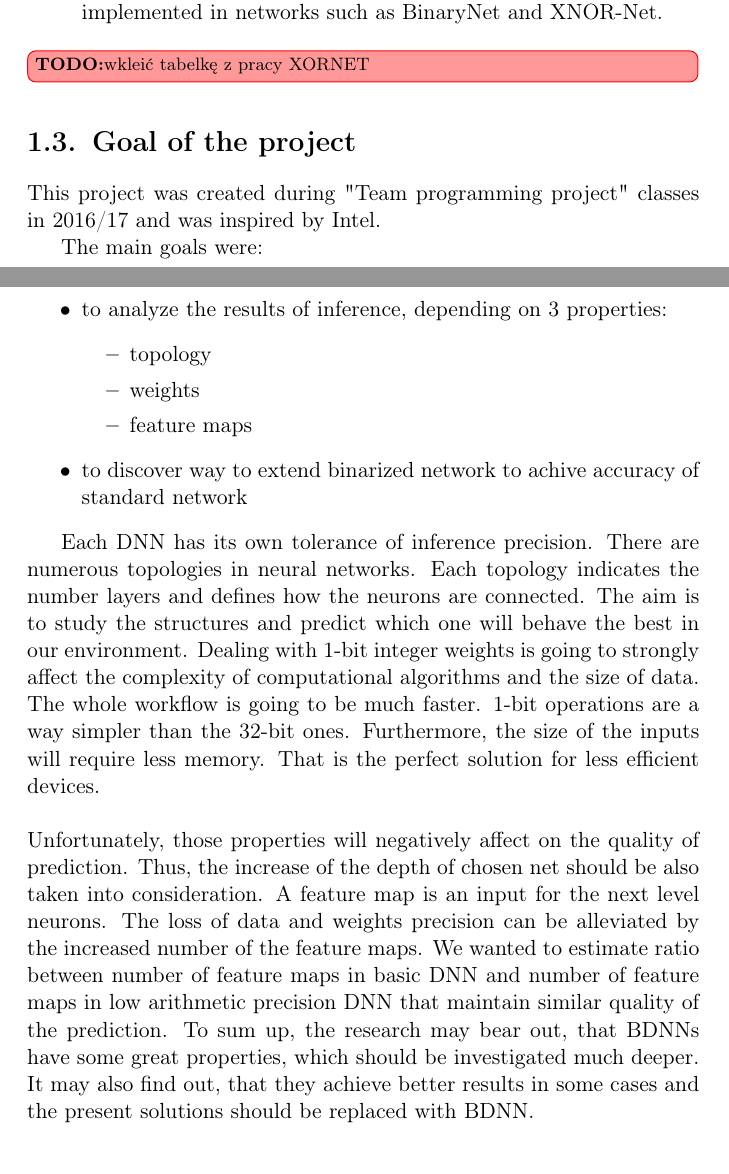
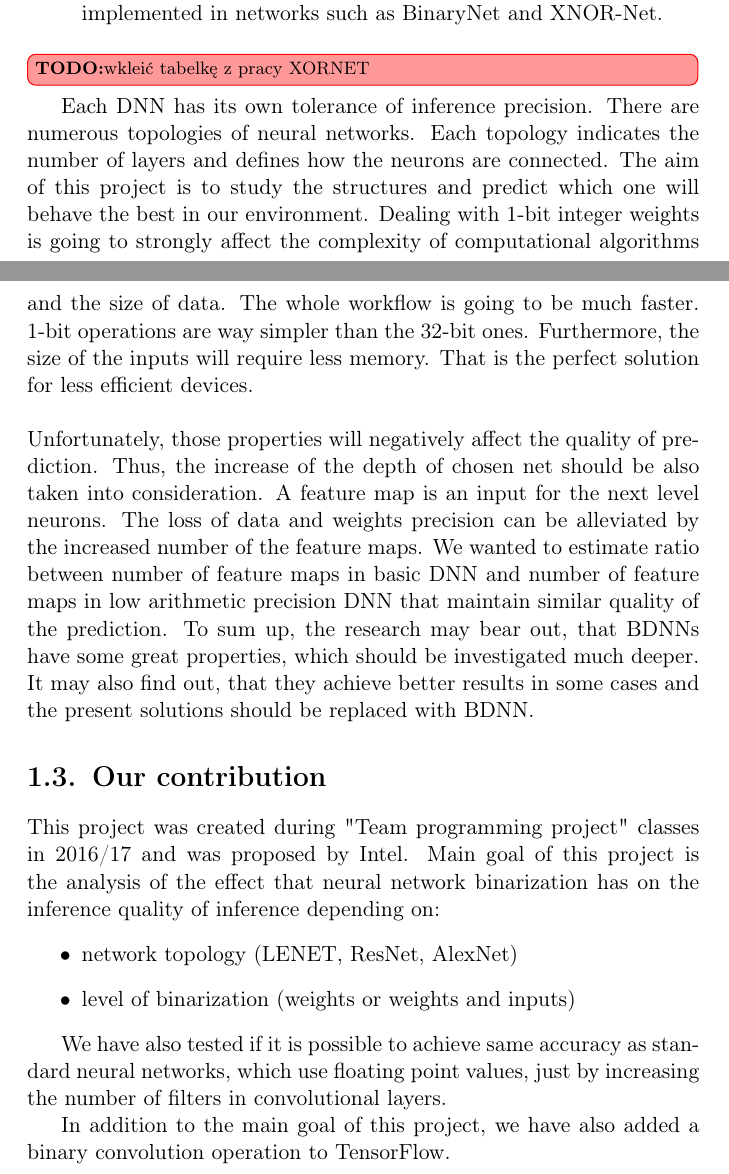
Before and after one commit to pierewoj/zpp, a LaTeX thesis (docs/licencjat.tex): two parts of pages 8 and 9 of 27, joined at a grey line, cut so that both start at the same text. Compiled offline with pdfLaTeX.

Commit message:
dopisanie celu pracy, fixy w rozdziale introduction

```diff
--- a/docs/licencjat.tex
+++ b/docs/licencjat.tex
@@ -66,27 +66,22 @@ Currently deep neural networks get better results than state-of-the-art algorith
 
 	\krystynaintodo{wkleić tabelkę z pracy XORNET}
 
+	Each DNN has its own tolerance of inference precision. There are numerous topologies of neural networks. Each topology indicates the number of layers and defines how the neurons are connected. The aim of this project is to study the structures and predict which one will behave the best in our environment. Dealing with 1-bit integer weights is going to strongly affect the complexity of computational algorithms and the size of data. The whole workflow is going to be much faster. 1-bit operations are way simpler than the 32-bit ones. Furthermore, the size of the inputs will require less memory. That is the perfect solution for less efficient devices.
+	\\\\
+	Unfortunately, those properties will negatively affect the quality of prediction. Thus, the increase of the depth of chosen net should be also taken into consideration. A feature map is an input for the next level neurons.  The loss of data and weights precision can be alleviated by the increased number of the feature maps. We wanted to estimate ratio between number of feature maps in basic DNN and number of feature maps in low arithmetic precision DNN that maintain similar quality of the prediction.
+	 To sum up, the research may bear out, that BDNNs have some great properties, which should be investigated much deeper. It may also find out, that they achieve better results in some cases and the present solutions should be replaced with BDNN.
 
-	\section{Goal of the project}
+	\section{Our contribution}
 
-	This project was created during "Team programming project" classes in 2016/17 and was inspired by Intel.
-
-	The main goals were:
+	This project was created during "Team programming project" classes in 2016/17 and was proposed by Intel. Main goal of this project is the analysis of the effect that neural network binarization has on the inference quality of inference depending on:
 	\begin{itemize}
-		\item to analyze the results of inference, depending on 3 properties:
-		\begin{itemize}
-			\item topology
-			\item weights
-			\item feature maps
-		\end{itemize}
-		\item to discover way to extend binarized network to achive accuracy of standard network
+	    \item network topology (LENET, ResNet, AlexNet)
+	    \item level of binarization (weights or weights and inputs)
 	\end{itemize}
 
+	We have also tested if it is possible to achieve same accuracy as standard neural networks, which use floating point values, just by increasing the number of filters in convolutional layers.
 
-	Each DNN has its own tolerance of inference precision. There are numerous topologies in neural networks. Each topology indicates the number layers and defines how the neurons are connected. The aim is to study the structures and predict which one will behave the best in our environment. Dealing with 1-bit integer weights is going to strongly affect the complexity of computational algorithms and the size of data. The whole workflow is going to be much faster. 1-bit operations are a way simpler than the 32-bit ones. Furthermore, the size of the inputs will require less memory. That is the perfect solution for less efficient devices.
-	\\\\
-	Unfortunately, those properties will negatively affect on the quality of prediction. Thus, the increase of the depth of chosen net should be also taken into consideration. A feature map is an input for the next level neurons.  The loss of data and weights precision can be alleviated by the increased number of the feature maps. We wanted to estimate ratio between number of feature maps in basic DNN and number of feature maps in low arithmetic precision DNN that maintain similar quality of the prediction.
-	 To sum up, the research may bear out, that BDNNs have some great properties, which should be investigated much deeper. It may also find out, that they achieve better results in some cases and the present solutions should be replaced with BDNN.
+	In addition to the main goal of this project, we have also added a binary convolution operation to TensorFlow.
 
 \chapter{Dictionary}
     For reader's convenience, we have decided to include a dictionary containing some of the terms that we use in this paper.
```
